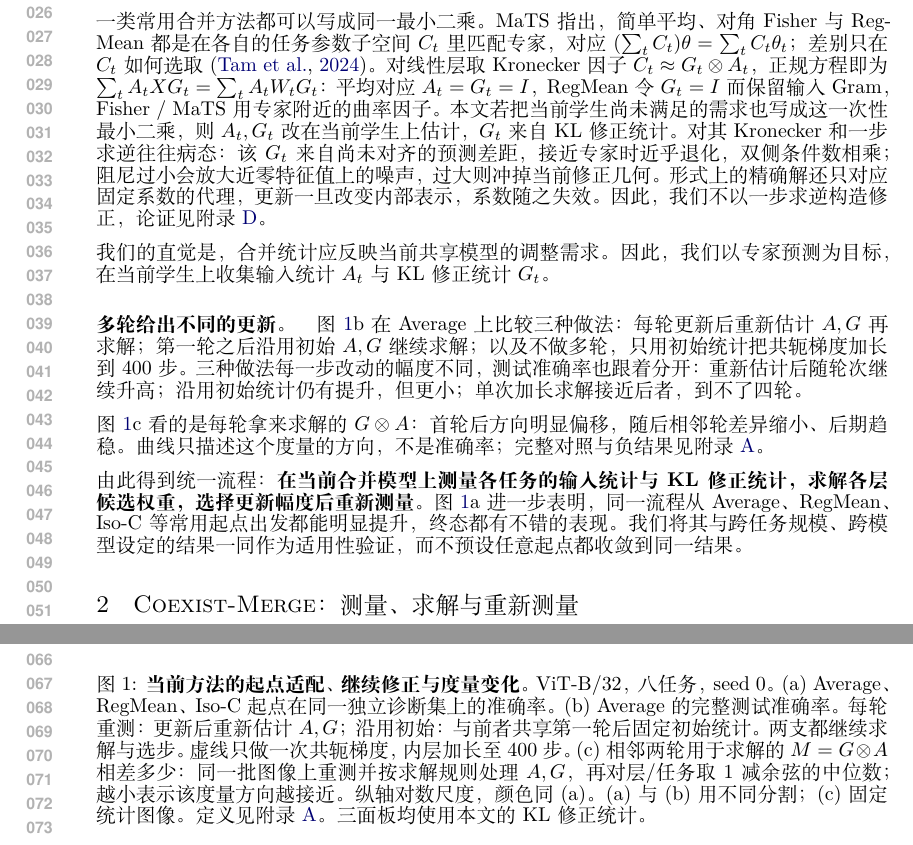
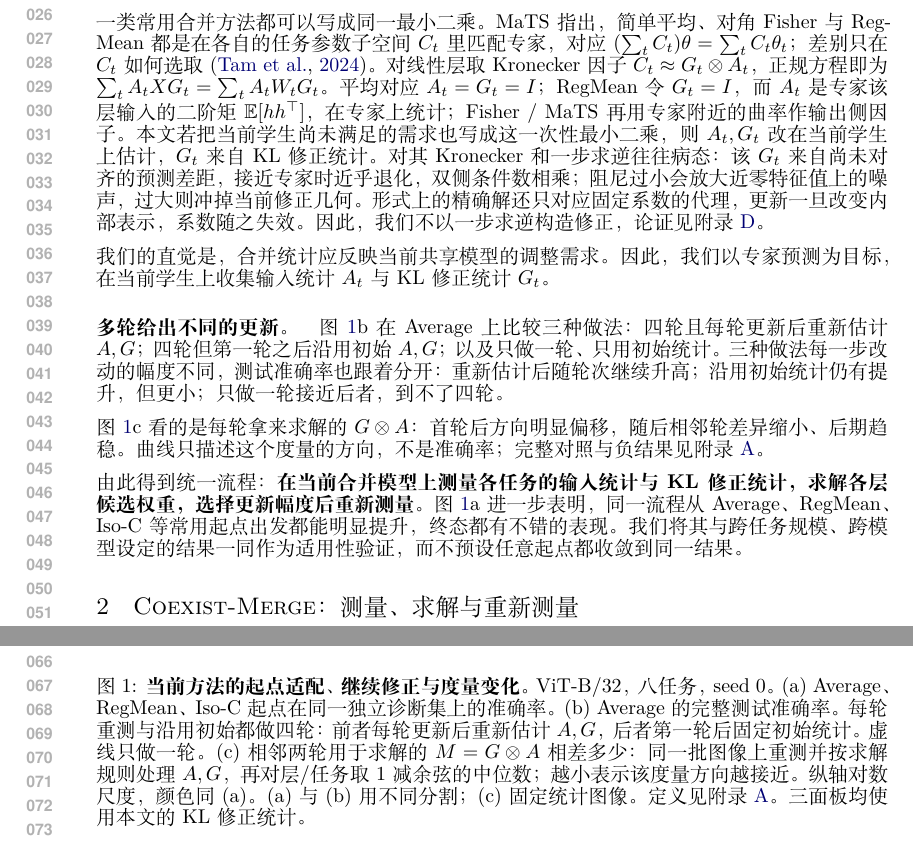
Before and after one commit to euyis1019/INK-ICLR, a LaTeX paper (motivation_method.tex, which reads motivation_method/sections/motivation.tex): two parts of pages 1 and 2 of 14, joined at a grey line, cut so that both start at the same text. Compiled offline with XeLaTeX.

Commit message:
docs: clarify RegMean uses expert-side input statistics
Co-authored-by: Cursor <cursoragent@cursor.com>

```diff
--- a/motivation_method/sections/motivation.tex
+++ b/motivation_method/sections/motivation.tex
@@ -3,7 +3,7 @@
 
 模型合并需要协调多个任务专家在共享参数上的需求。Fisher merging 在专家附近近似参数后验，RegMean 使用专家的层输入统计，MaTS 则将多类合并准则组织为线性系统~\citep{matena2022fisher,jin2023regmean,tam2024mats}。这些工作为保留专家行为提供了基础。本文关注合并后的共享模型：\textbf{如何根据它当前尚未满足的任务需求构造修正，并随更新继续适配？}
 
-一类常用合并方法都可以写成同一最小二乘。MaTS 指出，简单平均、对角 Fisher 与 RegMean 都是在各自的任务参数子空间 $C_t$ 里匹配专家，对应 $(\sum_t C_t)\theta=\sum_t C_t\theta_t$；差别只在 $C_t$ 如何选取~\citep{tam2024mats}。对线性层取 Kronecker 因子 $C_t\approx G_t\otimes A_t$，正规方程即为 $\sum_t A_t X G_t=\sum_t A_t W_t G_t$：平均对应 $A_t=G_t=I$，RegMean 令 $G_t=I$ 而保留输入 Gram，Fisher / MaTS 用专家附近的曲率因子。本文若把当前学生尚未满足的需求也写成这一次性最小二乘，则 $A_t,G_t$ 改在当前学生上估计，$G_t$ 来自 KL 修正统计。对其 Kronecker 和一步求逆往往病态：该 $G_t$ 来自尚未对齐的预测差距，接近专家时近乎退化，双侧条件数相乘；阻尼过小会放大近零特征值上的噪声，过大则冲掉当前修正几何。形式上的精确解还只对应固定系数的代理，更新一旦改变内部表示，系数随之失效。因此，我们不以一步求逆构造修正，论证见附录~\ref{app:onestep}。
+一类常用合并方法都可以写成同一最小二乘。MaTS 指出，简单平均、对角 Fisher 与 RegMean 都是在各自的任务参数子空间 $C_t$ 里匹配专家，对应 $(\sum_t C_t)\theta=\sum_t C_t\theta_t$；差别只在 $C_t$ 如何选取~\citep{tam2024mats}。对线性层取 Kronecker 因子 $C_t\approx G_t\otimes A_t$，正规方程即为 $\sum_t A_t X G_t=\sum_t A_t W_t G_t$。平均对应 $A_t=G_t=I$；RegMean 令 $G_t=I$，而 $A_t$ 是专家该层输入的二阶矩 $\E[hh^\top]$，在专家上统计；Fisher / MaTS 再用专家附近的曲率作输出侧因子。本文若把当前学生尚未满足的需求也写成这一次性最小二乘，则 $A_t,G_t$ 改在当前学生上估计，$G_t$ 来自 KL 修正统计。对其 Kronecker 和一步求逆往往病态：该 $G_t$ 来自尚未对齐的预测差距，接近专家时近乎退化，双侧条件数相乘；阻尼过小会放大近零特征值上的噪声，过大则冲掉当前修正几何。形式上的精确解还只对应固定系数的代理，更新一旦改变内部表示，系数随之失效。因此，我们不以一步求逆构造修正，论证见附录~\ref{app:onestep}。
 
 我们的直觉是，合并统计应反映当前共享模型的调整需求。因此，我们以专家预测为目标，在当前学生上收集输入统计 $A_t$ 与 KL 修正统计 $G_t$。
 
@@ -12,14 +12,14 @@
 \includegraphics[width=\linewidth]{motivation.pdf}
 \caption{\textbf{当前方法的起点适配、继续修正与度量变化。}ViT-B/32，八任务，seed 0。
 (a) Average、RegMean、Iso-C 起点在同一独立诊断集上的准确率。
-(b) Average 的完整测试准确率。每轮重测：更新后重新估计 $A,G$；沿用初始：与前者共享第一轮后固定初始统计。两支都继续求解与选步。虚线只做一次共轭梯度，内层加长至 400 步。
+(b) Average 的完整测试准确率。每轮重测与沿用初始都做四轮：前者每轮更新后重新估计 $A,G$，后者第一轮后固定初始统计。虚线只做一轮。
 (c) 相邻两轮用于求解的 $M=G\otimes A$ 相差多少：同一批图像上重测并按求解规则处理 $A,G$，再对层/任务取 $1$ 减余弦的中位数；越小表示该度量方向越接近。纵轴对数尺度，颜色同 (a)。
 (a) 与 (b) 用不同分割；(c) 固定统计图像。定义见附录~\ref{app:protocol}。三面板均使用本文的 KL 修正统计。}
 \label{fig:motivation}
 \end{figure}
 
 \paragraph{多轮给出不同的更新。}
-图~\ref{fig:motivation}b 在 Average 上比较三种做法：每轮更新后重新估计 $A,G$ 再求解；第一轮之后沿用初始 $A,G$ 继续求解；以及不做多轮，只用初始统计把共轭梯度加长到 400 步。三种做法每一步改动的幅度不同，测试准确率也跟着分开：重新估计后随轮次继续升高；沿用初始统计仍有提升，但更小；单次加长求解接近后者，到不了四轮。
+图~\ref{fig:motivation}b 在 Average 上比较三种做法：四轮且每轮更新后重新估计 $A,G$；四轮但第一轮之后沿用初始 $A,G$；以及只做一轮、只用初始统计。三种做法每一步改动的幅度不同，测试准确率也跟着分开：重新估计后随轮次继续升高；沿用初始统计仍有提升，但更小；只做一轮接近后者，到不了四轮。
 
 图~\ref{fig:motivation}c 看的是每轮拿来求解的 $G\otimes A$：首轮后方向明显偏移，随后相邻轮差异缩小、后期趋稳。曲线只描述这个度量的方向，不是准确率；完整对照与负结果见附录~\ref{app:protocol}。
 
```
Also changed, not shown: motivation_method.pdf.
